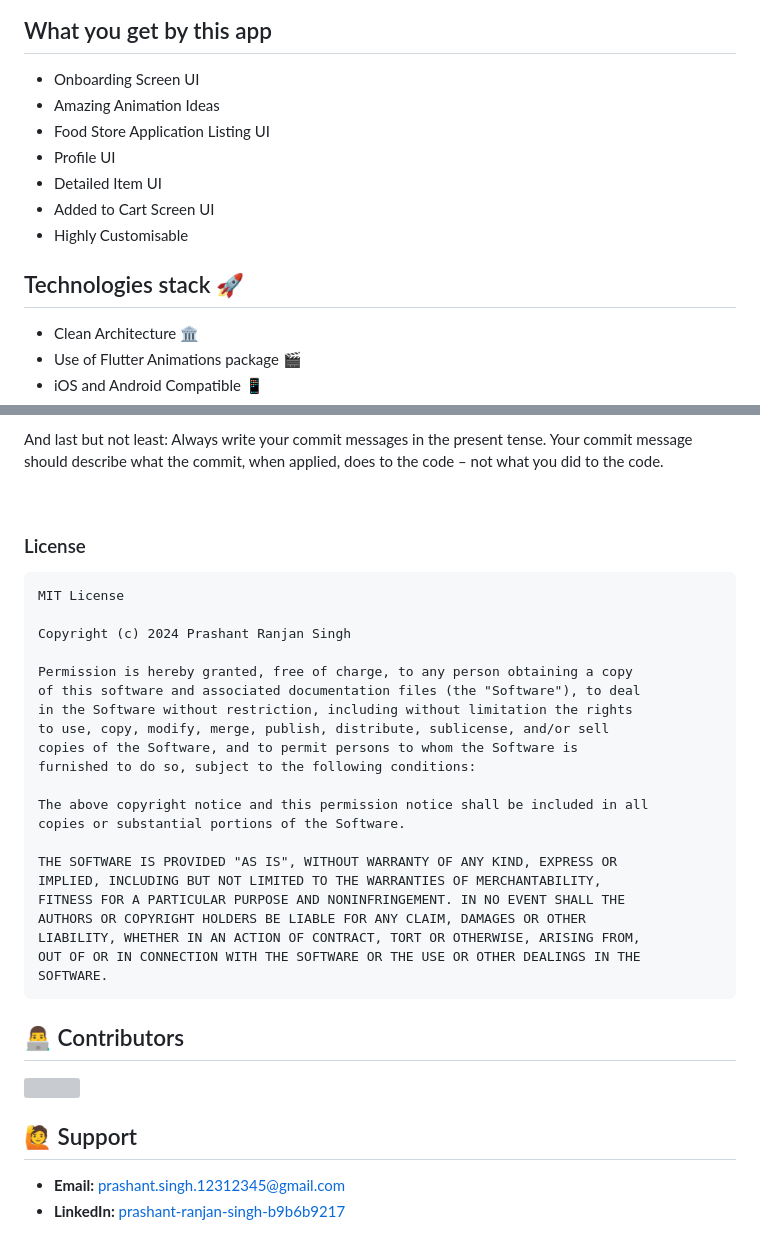
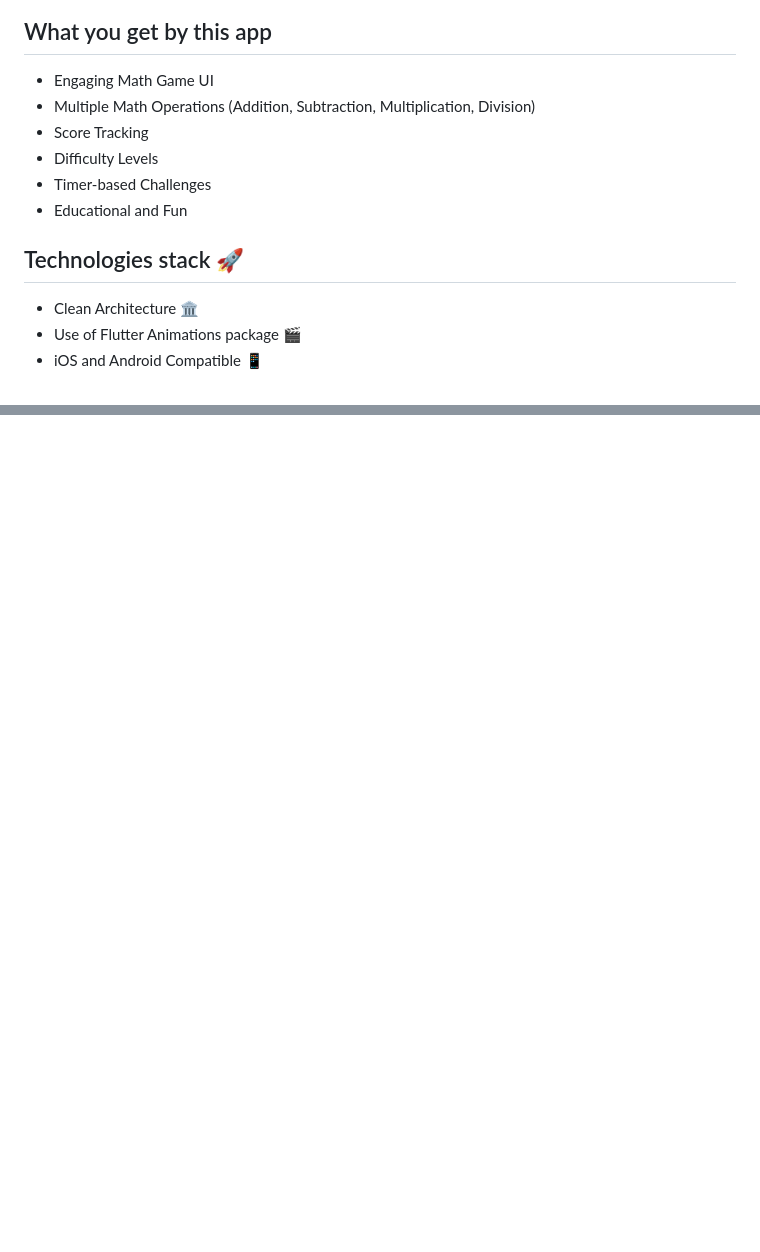
Before and after one commit to Prashant-ranjan-singh-123/Mathmatica-Mind, a Markdown page: README.md, 2 parts joined by grey strips. Rendered like a GitHub page; blank space fills up the shorter version; grey boxes are pictures that could not be loaded.

Commit message:
README.mde change

````diff
--- a/README.md
+++ b/README.md
@@ -42,14 +39,15 @@
 
 ## What you get by this app
-- Onboarding Screen UI
-- Amazing Animation Ideas
-- Food Store Application Listing UI
-- Profile UI
-- Detailed Item UI
-- Added to Cart Screen UI
-- Highly Customisable
+
+- Engaging Math Game UI
+- Multiple Math Operations (Addition, Subtraction, Multiplication, Division)
+- Score Tracking
+- Difficulty Levels
+- Timer-based Challenges
+- Educational and Fun
 
 ## Technologies stack 🚀
+
 - Clean Architecture 🏛️
 - Use of Flutter Animations package 🎬
 - iOS and Android Compatible 📱
@@ -136,43 +75,0 @@ Look for a project's contribution instructions. If there are any, follow them.
-And last but not least: Always write your commit messages in the present tense. Your commit message should describe what the commit, when applied, does to the code – not what you did to the code.
-
-
-<br>
-
-### License
-
-```
-MIT License
-
-Copyright (c) 2024 Prashant Ranjan Singh
-
-Permission is hereby granted, free of charge, to any person obtaining a copy
-of this software and associated documentation files (the "Software"), to deal
-in the Software without restriction, including without limitation the rights
-to use, copy, modify, merge, publish, distribute, sublicense, and/or sell
-copies of the Software, and to permit persons to whom the Software is
-furnished to do so, subject to the following conditions:
-
-The above copyright notice and this permission notice shall be included in all
-copies or substantial portions of the Software.
-
-THE SOFTWARE IS PROVIDED "AS IS", WITHOUT WARRANTY OF ANY KIND, EXPRESS OR
-IMPLIED, INCLUDING BUT NOT LIMITED TO THE WARRANTIES OF MERCHANTABILITY,
-FITNESS FOR A PARTICULAR PURPOSE AND NONINFRINGEMENT. IN NO EVENT SHALL THE
-AUTHORS OR COPYRIGHT HOLDERS BE LIABLE FOR ANY CLAIM, DAMAGES OR OTHER
-LIABILITY, WHETHER IN AN ACTION OF CONTRACT, TORT OR OTHERWISE, ARISING FROM,
-OUT OF OR IN CONNECTION WITH THE SOFTWARE OR THE USE OR OTHER DEALINGS IN THE
-SOFTWARE.
-```
-
-## 👨‍💻 Contributors
-
-<a href='https://github.com/Prashant-ranjan-singh-123/Food-Mania/graphs/contributors'>
-  <img src='https://contrib.rocks/image?repo=Prashant-ranjan-singh-123/Food-Mania' />
-</a>
-
-</div>
-
-## 🙋 Support
-
-- **Email:** [prashant.singh.12312345@gmail.com](https://mail.google.com/mail/u/?authuser=prashant.singh.12312345@gmail.com)
-- **LinkedIn:** [prashant-ranjan-singh-b9b6b9217](https://www.linkedin.com/in/prashant-ranjan-singh-b9b6b9217/)
````
Also changed, not shown: other parts of README.md (+21 -82 lines).
